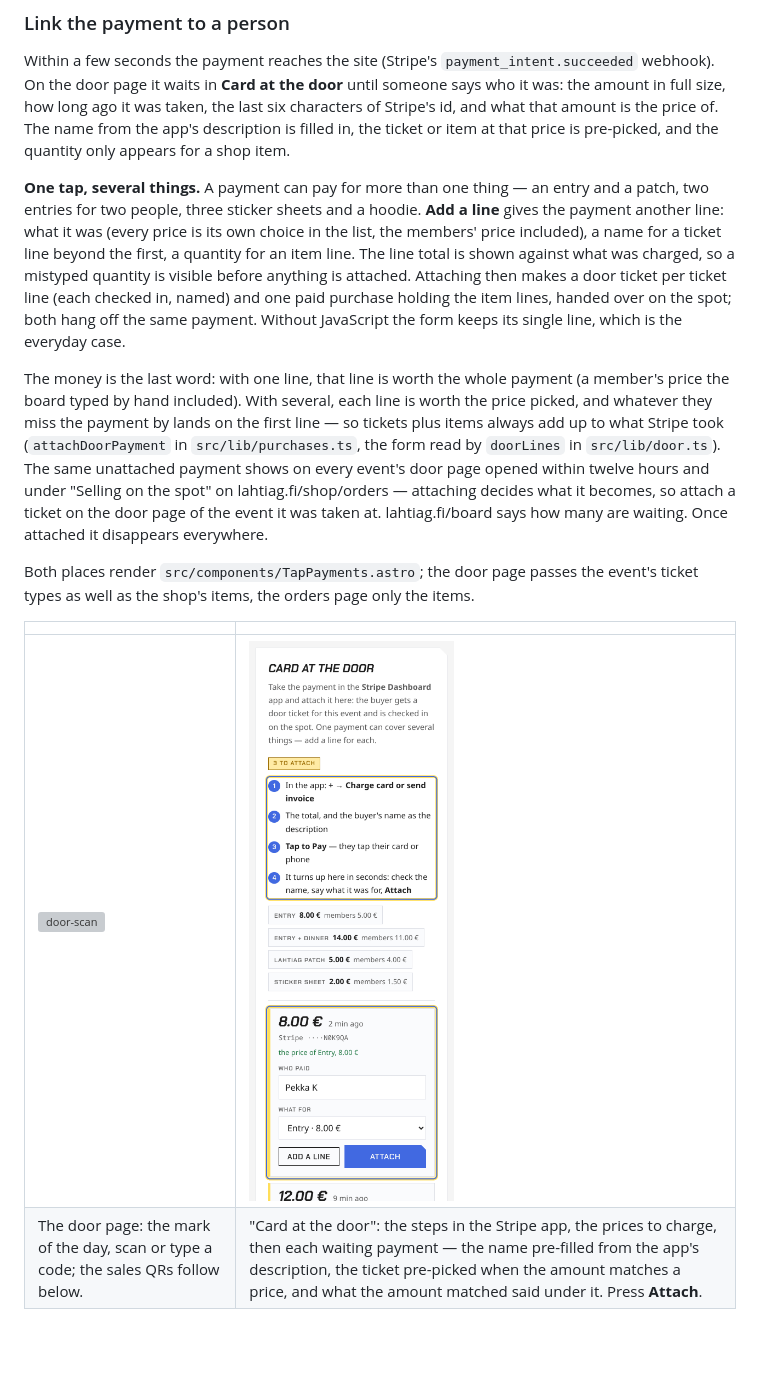
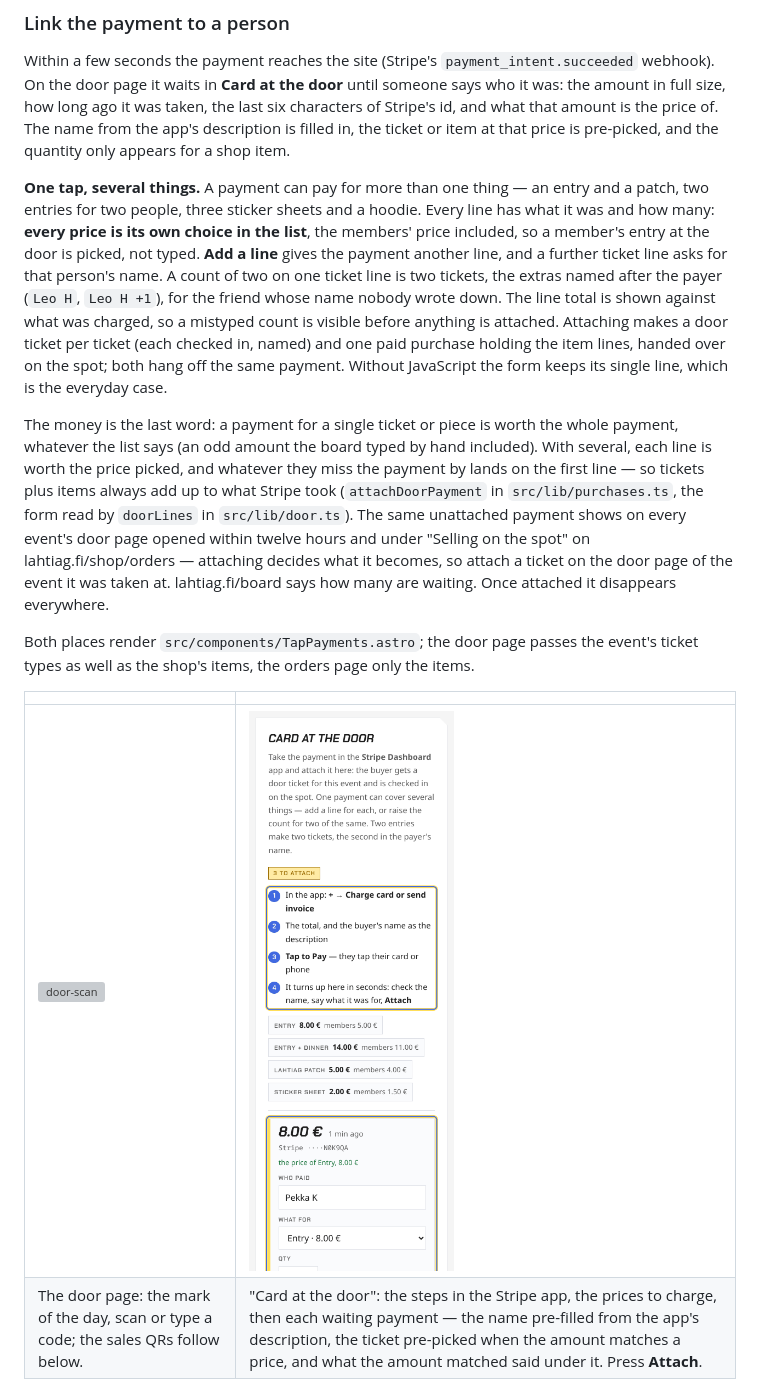
Before and after one commit to Valtterios/lahtiag-site, a Markdown page: docs/OPERATIONS.md, the part around the change. Drawn GitHub-style; pictures changed too: docs/images/site/door-tap.png; blank space fills up the shorter version; grey boxes are pictures that could not be loaded.

```diff
--- a/docs/OPERATIONS.md
+++ b/docs/OPERATIONS.md
@@ -720,17 +720,21 @@ appears for a shop item.
 
 **One tap, several things.** A payment can pay for more than one thing —
 an entry and a patch, two entries for two people, three sticker sheets and
-a hoodie. **Add a line** gives the payment another line: what it was (every
-price is its own choice in the list, the members' price included), a name
-for a ticket line beyond the first, a quantity for an item line. The line
-total is shown against what was charged, so a mistyped quantity is visible
-before anything is attached. Attaching then makes a door ticket per ticket
-line (each checked in, named) and one paid purchase holding the item lines,
+a hoodie. Every line has what it was and how many: **every price is its own
+choice in the list**, the members' price included, so a member's entry at
+the door is picked, not typed. **Add a line** gives the payment another
+line, and a further ticket line asks for that person's name. A count of two
+on one ticket line is two tickets, the extras named after the payer (`Leo
+H`, `Leo H +1`), for the friend whose name nobody wrote down. The line
+total is shown against what was charged, so a mistyped count is visible
+before anything is attached. Attaching makes a door ticket per ticket
+(each checked in, named) and one paid purchase holding the item lines,
 handed over on the spot; both hang off the same payment. Without
 JavaScript the form keeps its single line, which is the everyday case.
 
-The money is the last word: with one line, that line is worth the whole
-payment (a member's price the board typed by hand included). With several,
+The money is the last word: a payment for a single ticket or piece is
+worth the whole payment, whatever the list says (an odd amount the board
+typed by hand included). With several,
 each line is worth the price picked, and whatever they miss the payment by
 lands on the first line — so tickets plus items always add up to what
 Stripe took (`attachDoorPayment` in `src/lib/purchases.ts`, the form read
```
Also changed, not shown: docs/BOARD-GUIDE.md (+9 -7 lines), docs/images/site/orders.png, 8 other files.
